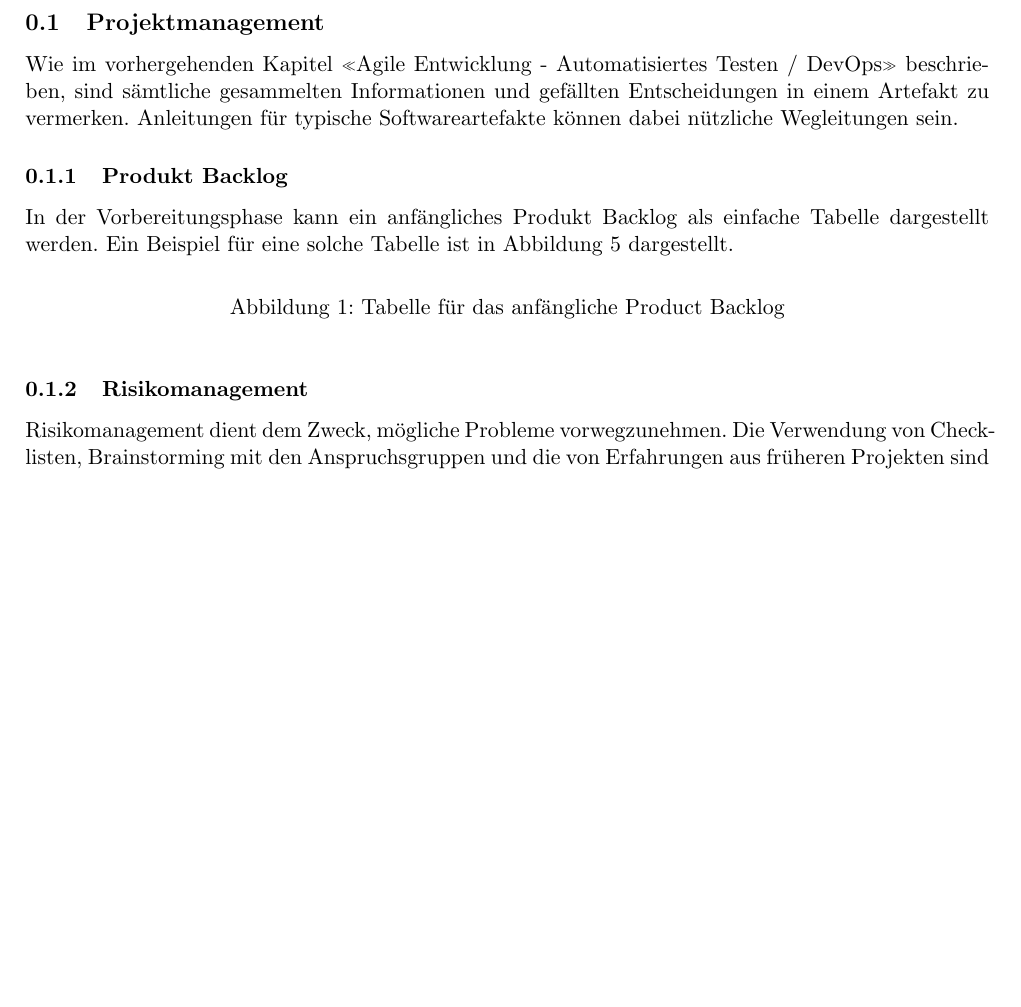
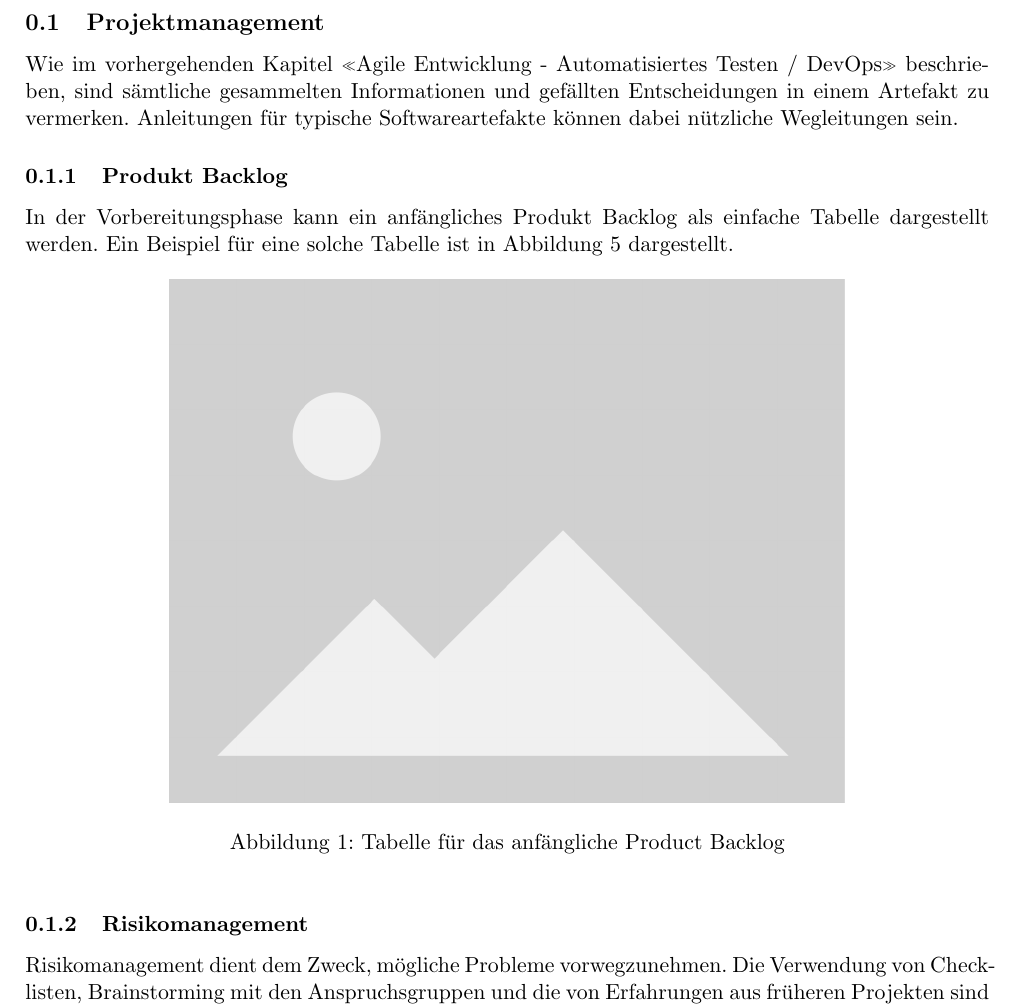
Before and after one commit to RubenNunez/ba-thesis-voicetrigger-in-mobileapps, a LaTeX document (projectmanagement.tex): part of the page, cut so that both start at the same text, the shorter picture padded with empty space. Compiled offline with pdfLaTeX.

Commit message:
add tables and images also subdocuments

```diff
--- a/projectmanagement.tex
+++ b/projectmanagement.tex
@@ -20,8 +20,7 @@ dargestellt werden. Ein Beispiel für eine solche Tabelle ist in Abbildung 5 dar
 
 \begin{figure}[h]
     \centering
-    %\includegraphics[width=0.7\linewidth]{path_to_image} % Ersetzen Sie "path_to_image" durch den Pfad zu Ihrem Bild
-
+    \includegraphics[width=0.7\linewidth]{img/placeholder.png}
     \caption{Tabelle für das anfängliche Product Backlog}
     \label{fig:backlog_table}
 \end{figure}
```
Also changed, not shown: img/placeholder.png (added), out/main.pdf, out/projectmanagement.pdf.
